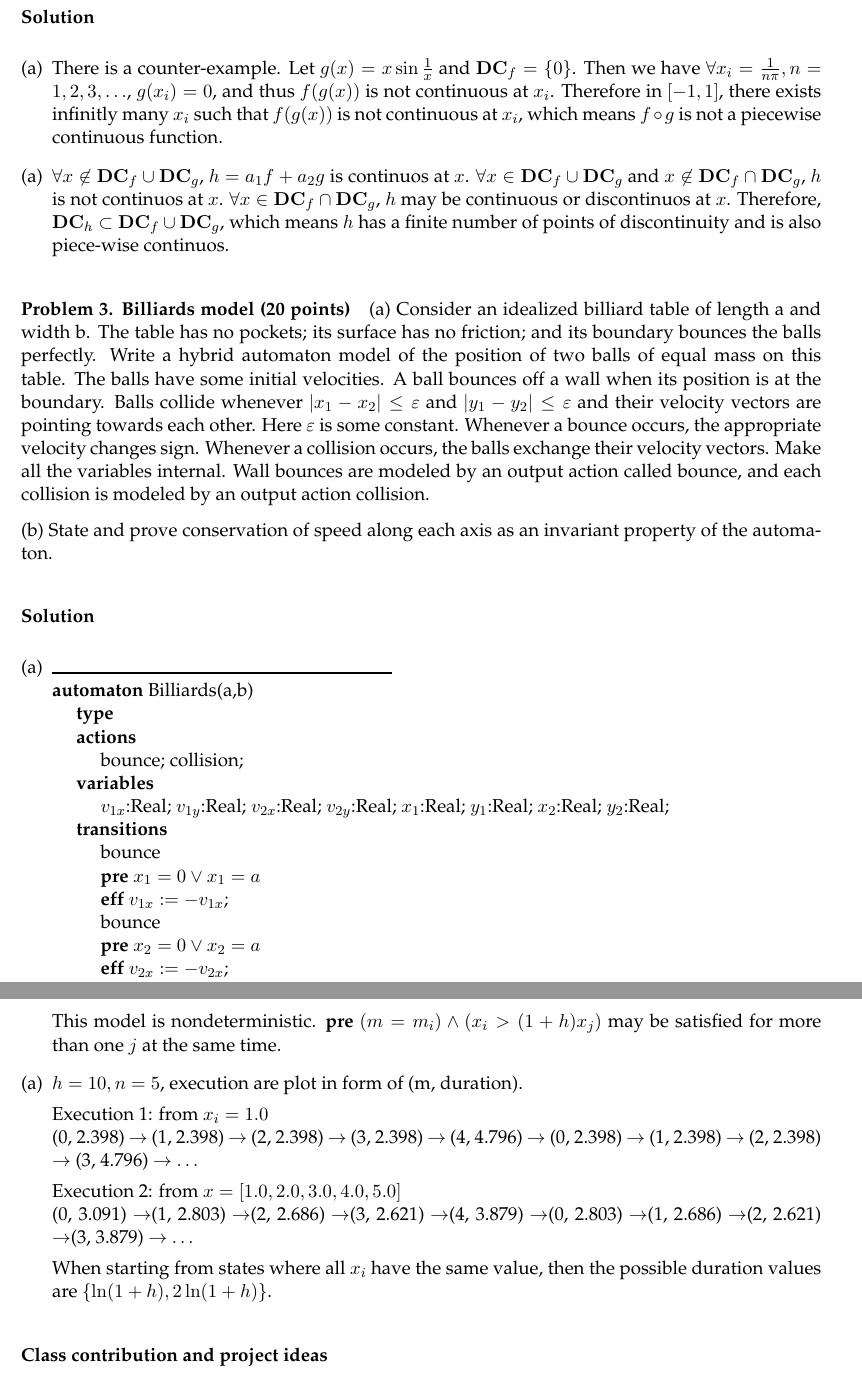
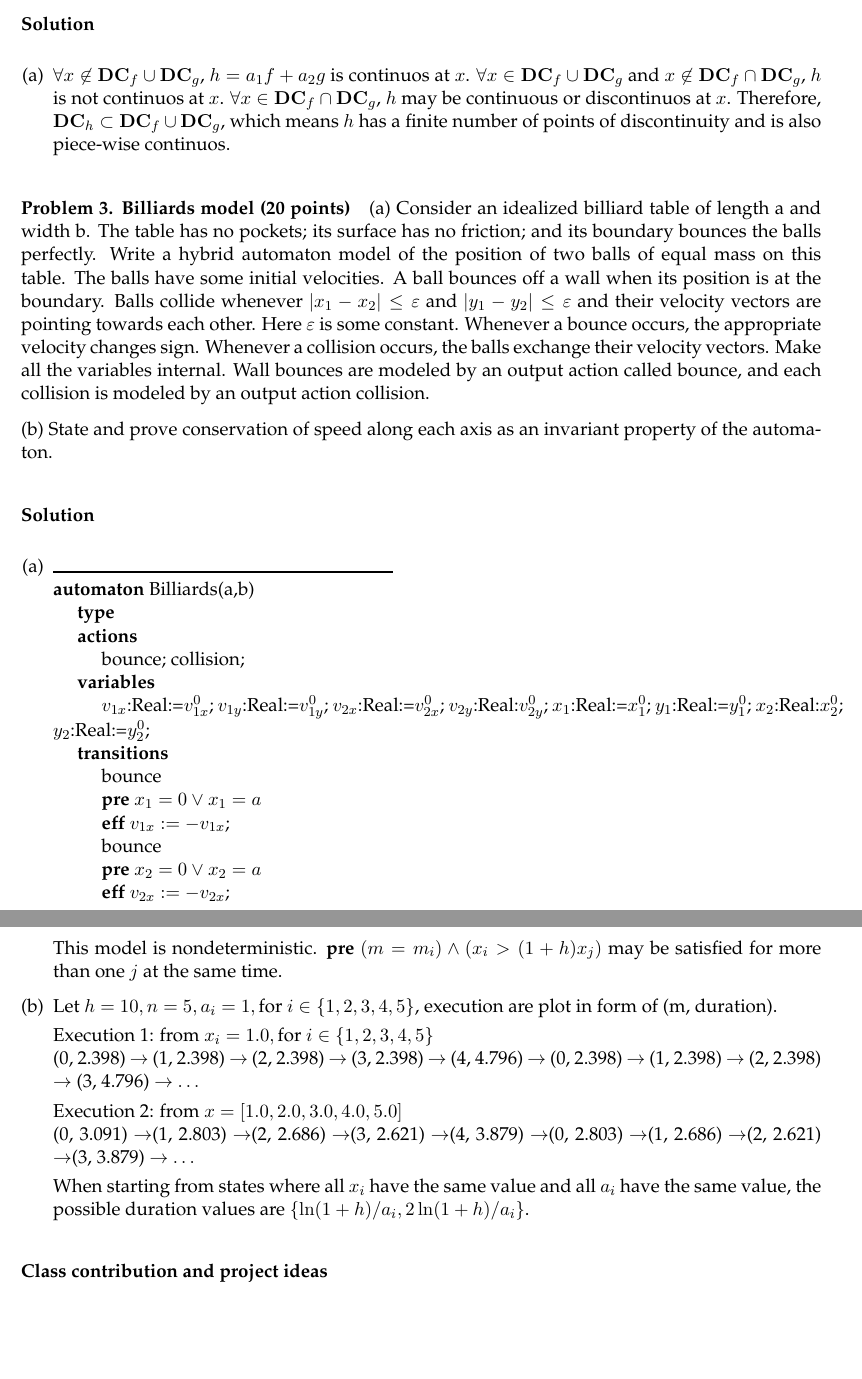
Before and after one commit to sundw2014/homework, a LaTeX problem sheet (ECE584/hw2/hw2.tex): two parts of pages 2 and 4 of 4, joined at a grey line, cut so that both start at the same text, the shorter picture padded with empty space. Compiled offline with pdfLaTeX.

Commit message:
finished ECE584 hw2

```diff
--- a/ECE584/hw2/hw2.tex
+++ b/ECE584/hw2/hw2.tex
@@ -17,7 +17,7 @@
 \RequirePackage{graphics}
 \usepackage{xcolor}
 
-
+\usepackage{stmaryrd}
 
 
 \RequirePackage{textcomp}
@@ -186,12 +186,15 @@ Show that a set of piece-wise continuous functions is closed under composition a
 \end{enumerate}
 
 \paragraph{Solution}
-\begin{itemize}[(a)]
-\item
-There is a counter-example. Let $g(x) = x \sin \frac{1}{x}$ and ${\bf DC}_f = \{0\}$. Then we have $\forall x_i = \frac{1}{n\pi}, n = 1,2,3,\ldots$, $g(x_i) = 0$, and thus $f(g(x))$ is not continuous at $x_i$. Therefore in $[-1, 1]$, there exists infinitly many $x_i$ such that $f(g(x))$ is not continuous at $x_i$, which means $f \circ g$ is not a piecewise continuous function.
+\begin{enumerate}[(a)]
+% \item
+% There is a counter-example. Let $g(x) = \begin{cases}
+%       x \sin \frac{1}{x}, & \text{if}~x \neq 0\\
+%       0, & \text{if}~x = 0\\
+%     \end{cases}$ and ${\bf DC}_f = \{0\}$. Then we have $\forall x_i = \frac{1}{n\pi}, n = 1,2,3,\ldots$, $g(x_i) = 0$, and thus $f(g(x))$ is not continuous at $x_i$. Therefore in $[-1, 1]$, there exists infinitly many $x_i$ such that $f(g(x))$ is not continuous at $x_i$, which means $f \circ g$ is not a piecewise continuous function.
 \item
 $\forall x \not\in {\bf DC}_f \cup {\bf DC}_g$, $h = a_1  f + a_2 g$ is continuos at $x$. $\forall x \in {\bf DC}_f \cup {\bf DC}_g$ and $x \not\in {\bf DC}_f \cap {\bf DC}_g$, $h$ is not continuos at $x$. $\forall x \in {\bf DC}_f \cap {\bf DC}_g$, $h$ may be continuous or discontinuos at $x$. Therefore, ${\bf DC}_h \subset {\bf DC}_f \cup {\bf DC}_g$, which means $h$ has a finite number of points of discontinuity and is also piece-wise continuos.
-\end{itemize}
+\end{enumerate}
 
 \paragraph{Problem 3. Billiards model (20 points)}
 (a) Consider an idealized billiard table of length a and width b. The table has no pockets; its surface has no friction; and its boundary bounces the balls perfectly. Write a hybrid automaton model of the position of two balls of equal mass on this table. The balls have some initial velocities. A ball bounces off a wall when its position is at the boundary. Balls collide whenever $|x_1-x_2|\leq\varepsilon$ and $|y_1-y_2| \leq \varepsilon$ and their velocity vectors are pointing towards each other. Here $\varepsilon$ is some constant. Whenever a bounce occurs, the appropriate velocity changes sign. Whenever a collision occurs, the balls exchange their velocity vectors. Make all the variables internal. Wall bounces are modeled by an output action called bounce, and each collision is modeled by an output action collision.
@@ -200,7 +203,7 @@ $\forall x \not\in {\bf DC}_f \cup {\bf DC}_g$, $h = a_1  f + a_2 g$ is continuo
 (b) State and prove conservation of speed along each axis as an invariant property of the automaton.
 
 \paragraph{Solution}
-\begin{itemize}[(a)]
+\begin{enumerate}[(a)]
 \item
 \noindent\rule{7cm}{1.0pt}\\
 % \begin{lstlisting}[escapeinside={(*}{*)}]
@@ -209,7 +212,7 @@ $\forall x \not\in {\bf DC}_f \cup {\bf DC}_g$, $h = a_1  f + a_2 g$ is continuo
 \tab\textbf{actions}\\
 \tab\tab bounce; collision;\\
 \tab\textbf{variables}\\
-\tab\tab $v_{1x}$:Real; $v_{1y}$:Real; $v_{2x}$:Real; $v_{2y}$:Real; $x_1$:Real; $y_1$:Real; $x_2$:Real; $y_2$:Real;\\
+\tab\tab $v_{1x}$:Real:=$v_{1x}^0$; $v_{1y}$:Real:=$v_{1y}^0$; $v_{2x}$:Real:=$v_{2x}^0$; $v_{2y}$:Real:$v_{2y}^0$; $x_1$:Real:=$x_1^0$; $y_1$:Real:=$y_1^0$; $x_2$:Real:$x_2^0$; $y_2$:Real:=$y_2^0$;\\
 \tab\textbf{transitions}\\
 \tab\tab bounce\\
 \tab\tab \textbf{pre} $x_1 = 0 \vee x_1 = a$\\
@@ -273,16 +281,16 @@ where $a_i>0$ is a positive constant and $\dot{x}_j =0$ for all $j \neq i$. Furt
 This model is nondeterministic. \textbf{pre} $(m = m_i) \wedge (x_i > (1+h)x_j)$ may be satisfied for more than one $j$ at the same time.
 
 \item
-$h=10, n=5$, execution are plot in form of (m, duration).
+Let $h=10, n=5, a_i = 1, \text{for}~i \in \{1,2,3,4,5\}$, execution are plot in form of (m, duration).
 
-Execution 1: from $x_i = 1.0$\\
+Execution 1: from $x_i = 1.0, \text{for}~i \in \{1,2,3,4,5\}$\\
 (0, 2.398) $\rightarrow$ (1, 2.398) $\rightarrow$ (2, 2.398) $\rightarrow$ (3, 2.398) $\rightarrow$ (4, 4.796) $\rightarrow$ (0, 2.398) $\rightarrow$ (1, 2.398) $\rightarrow$ (2, 2.398) $\rightarrow$ (3, 4.796) $\rightarrow$ $\ldots$
 
 Execution 2: from $x = [1.0, 2.0, 3.0, 4.0, 5.0]$\\
 (0, 3.091) $\rightarrow$(1, 2.803) $\rightarrow$(2, 2.686) $\rightarrow$(3, 2.621) $\rightarrow$(4, 3.879) $\rightarrow$(0, 2.803) $\rightarrow$(1, 2.686) $\rightarrow$(2, 2.621) $\rightarrow$(3, 3.879) $\rightarrow$ $\ldots$
 
-When starting from states where all $x_i$ have the same value, then the possible duration values are $\{\ln(1+h), 2\ln(1+h)\}$.
-\end{itemize}
+When starting from states where all $x_i$ have the same value and all $a_i$ have the same value, the possible duration values are $\{\ln(1+h)/a_i, 2\ln(1+h)/a_i\}$.
+\end{enumerate}
 
 \paragraph{Class contribution and project ideas}
 \begin{itemize}
```
Also changed, not shown: ECE584/hw2/hw2.pdf, ECE584/hw2/hw2.tex (31 more changed lines), 1 other file.
